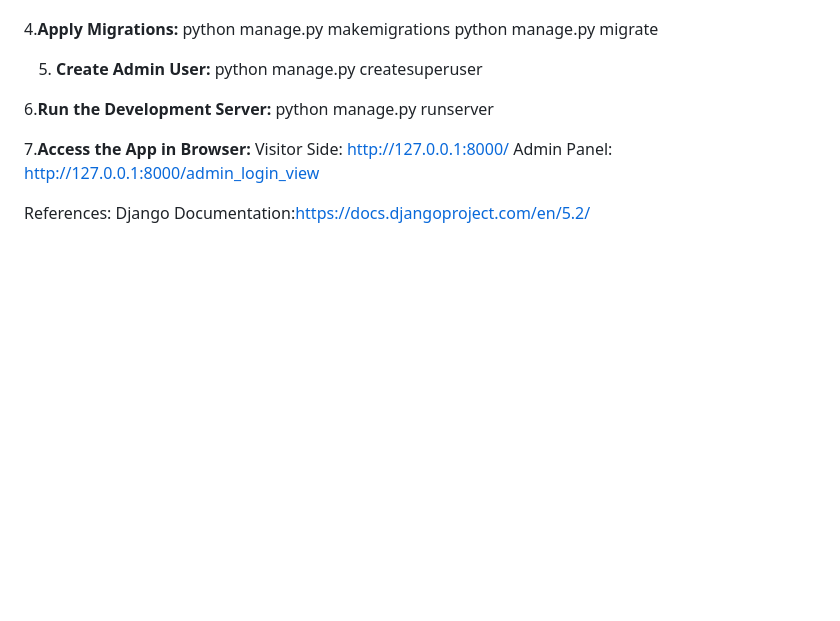
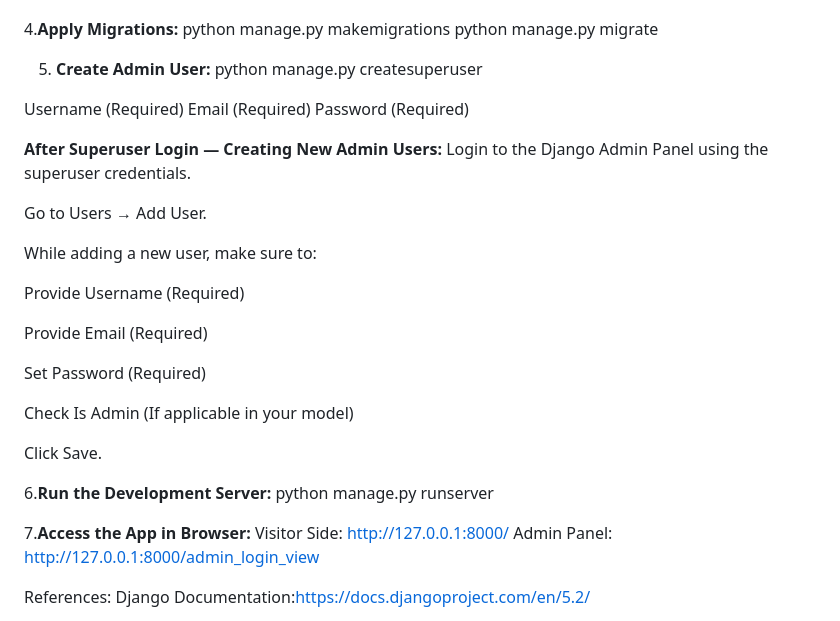
Before and after one commit to abhinandbhaskar/event-booking-system, a Markdown page: README.md, the part around the change. Drawn GitHub-style; blank space fills up the shorter version.

Commit message:
Added README instructions for superuser creation and admin user setup via Django Admin Panel

```diff
--- a/README.md
+++ b/README.md
@@ -79,6 +79,27 @@ python manage.py migrate
 5. **Create Admin User:**
 python manage.py createsuperuser
 
+Username (Required)
+Email (Required)
+Password (Required)
+
+**After Superuser Login — Creating New Admin Users:**
+Login to the Django Admin Panel using the superuser credentials.
+
+Go to Users → Add User.
+
+While adding a new user, make sure to:
+
+Provide Username (Required)
+
+Provide Email (Required)
+
+Set Password (Required)
+
+Check Is Admin (If applicable in your model)
+
+Click Save.
+
 
 6.**Run the Development Server:**
 python manage.py runserver
```
